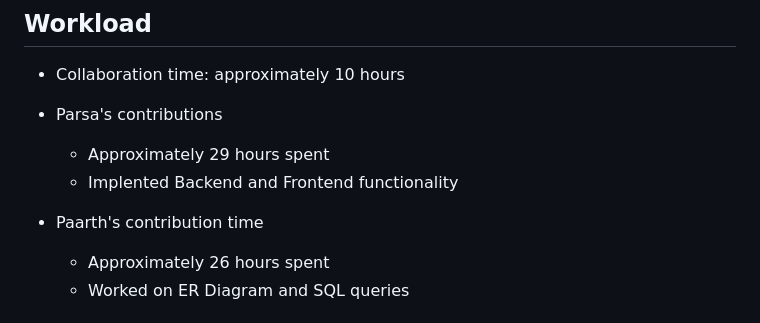
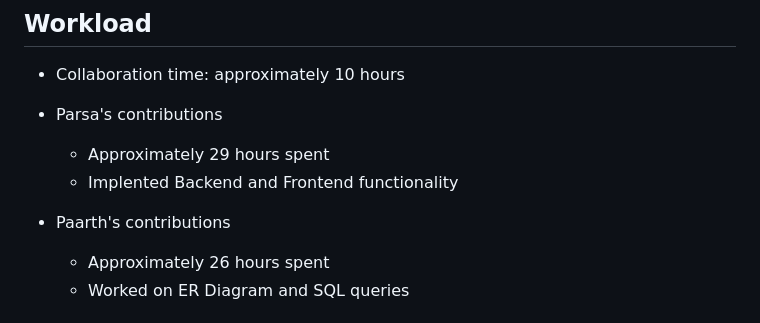
Before and after one commit to parsahl0707/CSC-4710-Project-02, a Markdown page: README.md, the part around the change. GitHub-like rendering.

Commit message:
Fixed discrepancy on README

```diff
--- a/README.md
+++ b/README.md
@@ -18,7 +18,7 @@ The website provides a dashboard for both David Smith and his clients to facilit
   - Approximately 29 hours spent
   - Implented Backend and Frontend functionality
 
-- Paarth's contribution time
+- Paarth's contributions
 
   - Approximately 26 hours spent
   - Worked on ER Diagram and SQL queries
```
